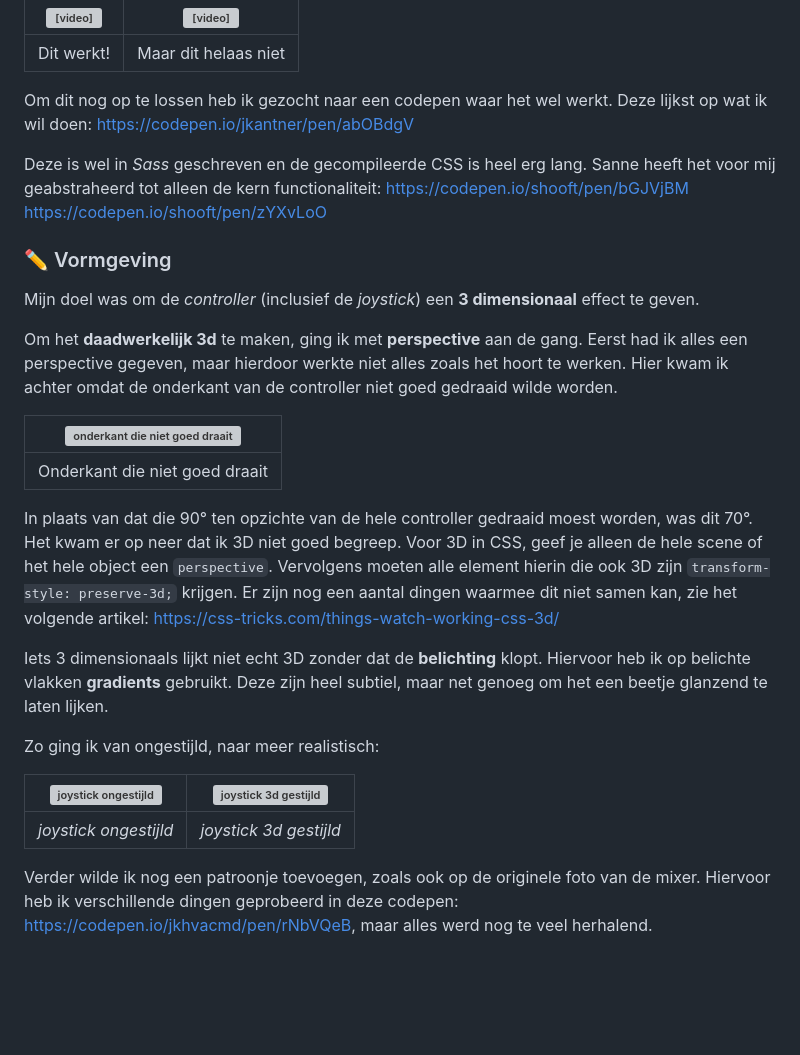
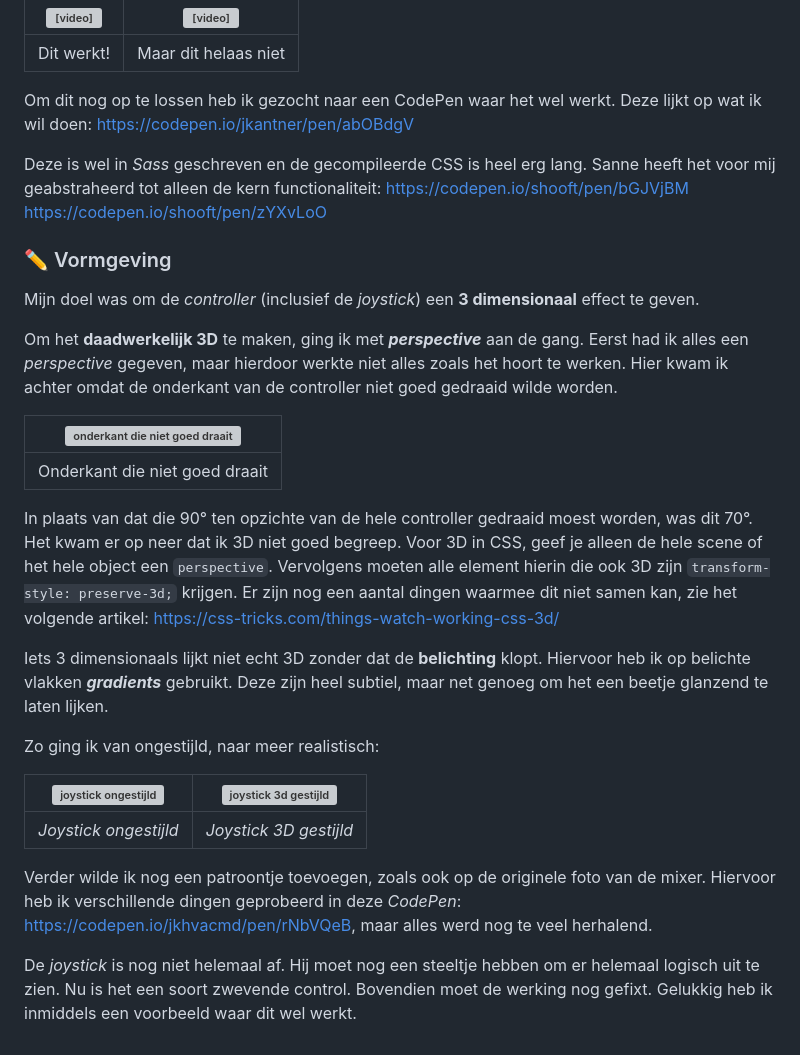
Before and after one commit to joppekoops/CSS-to-the-Rescue, a Markdown page: README.md, the part around the change. Rendered like a GitHub page; blank space fills up the shorter version; grey boxes are pictures that could not be loaded.

Commit message:
Fix spelling mistakes in readme

```diff
--- a/README.md
+++ b/README.md
@@ -62,7 +62,7 @@ Hierbij ontstonden een aantal problemen:
 | --- | --- |
 | Dit werkt! | Maar dit helaas niet |
 
-Om dit nog op te lossen heb ik gezocht naar een codepen waar het wel werkt. Deze lijkst op wat ik wil doen:
+Om dit nog op te lossen heb ik gezocht naar een CodePen waar het wel werkt. Deze lijkt op wat ik wil doen:
 https://codepen.io/jkantner/pen/abOBdgV
 
 Deze is wel in *Sass* geschreven en de gecompileerde CSS is heel erg lang. Sanne heeft het voor mij geabstraheerd tot alleen de kern functionaliteit:
@@ -72,7 +72,7 @@ https://codepen.io/shooft/pen/zYXvLoO
 ### ✏️ Vormgeving
 Mijn doel was om de *controller* (inclusief de *joystick*) een **3 dimensionaal** effect te geven.
 
-Om het **daadwerkelijk 3d** te maken, ging ik met **perspective** aan de gang. Eerst had ik alles een perspective gegeven, maar hierdoor werkte niet alles zoals het hoort te werken. Hier kwam ik achter omdat de onderkant van de controller niet goed gedraaid wilde worden.
+Om het **daadwerkelijk 3D** te maken, ging ik met ***perspective*** aan de gang. Eerst had ik alles een *perspective* gegeven, maar hierdoor werkte niet alles zoals het hoort te werken. Hier kwam ik achter omdat de onderkant van de controller niet goed gedraaid wilde worden.
 
 | ![onderkant die niet goed draait](./readme-images/onderkant-fout.webp) |
 | --- |
@@ -81,12 +81,15 @@ Om het **daadwerkelijk 3d** te maken, ging ik met **perspective** aan de gang. E
 In plaats van dat die 90° ten opzichte van de hele controller gedraaid moest worden, was dit 70°. Het kwam er op neer dat ik 3D niet goed begreep. Voor 3D in CSS, geef je alleen de hele scene of het hele object een `perspective`. Vervolgens moeten alle element hierin die ook 3D zijn `transform-style: preserve-3d;` krijgen. Er zijn nog een aantal dingen waarmee dit niet samen kan, zie het volgende artikel:
 https://css-tricks.com/things-watch-working-css-3d/
 
-Iets 3 dimensionaals lijkt niet echt 3D zonder dat de **belichting** klopt. Hiervoor heb ik op belichte vlakken **gradients** gebruikt. Deze zijn heel subtiel, maar net genoeg om het een beetje glanzend te laten lijken.
+Iets 3 dimensionaals lijkt niet echt 3D zonder dat de **belichting** klopt. Hiervoor heb ik op belichte vlakken ***gradients*** gebruikt. Deze zijn heel subtiel, maar net genoeg om het een beetje glanzend te laten lijken.
 
 Zo ging ik van ongestijld, naar meer realistisch:
 
 | ![joystick ongestijld](./readme-images/joystick.webp) | ![joystick 3d gestijld](./readme-images/joystick-3d-1.webp) |
 | --- | --- |
-| *joystick ongestijld* | *joystick 3d gestijld* |
+| *Joystick ongestijld* | *Joystick 3D gestijld* |
 
-Verder wilde ik nog een patroonje toevoegen, zoals ook op de originele foto van de mixer. Hiervoor heb ik verschillende dingen geprobeerd in deze codepen: https://codepen.io/jkhvacmd/pen/rNbVQeB, maar alles werd nog te veel herhalend.
+Verder wilde ik nog een patroontje toevoegen, zoals ook op de originele foto van de mixer. Hiervoor heb ik verschillende dingen geprobeerd in deze *CodePen*: https://codepen.io/jkhvacmd/pen/rNbVQeB, maar alles werd nog te veel herhalend.
+
+
+De *joystick* is nog niet helemaal af. Hij moet nog een steeltje hebben om er helemaal logisch uit te zien. Nu is het een soort zwevende control. Bovendien moet de werking nog gefixt. Gelukkig heb ik inmiddels een voorbeeld waar dit wel werkt.
```
